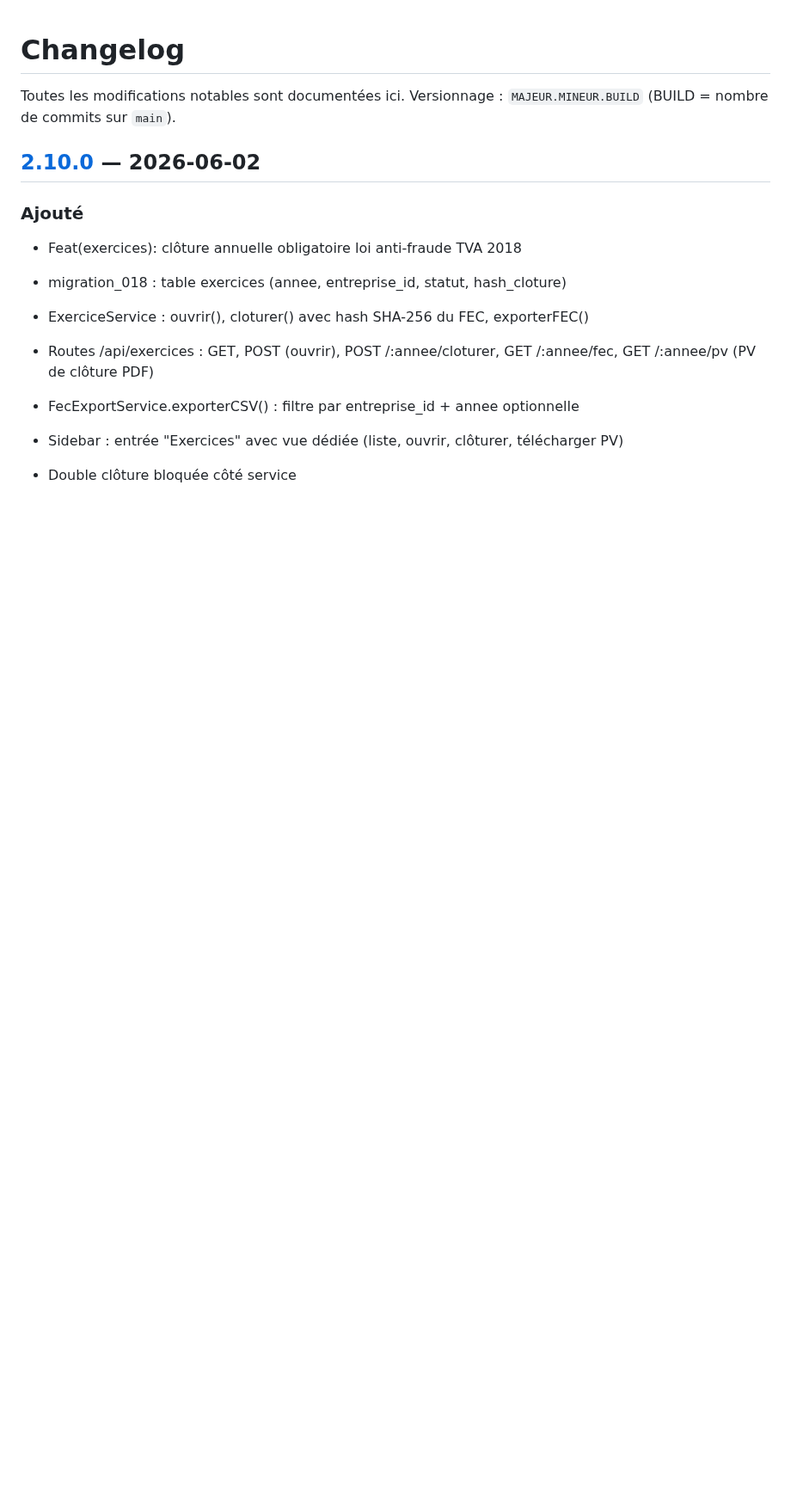
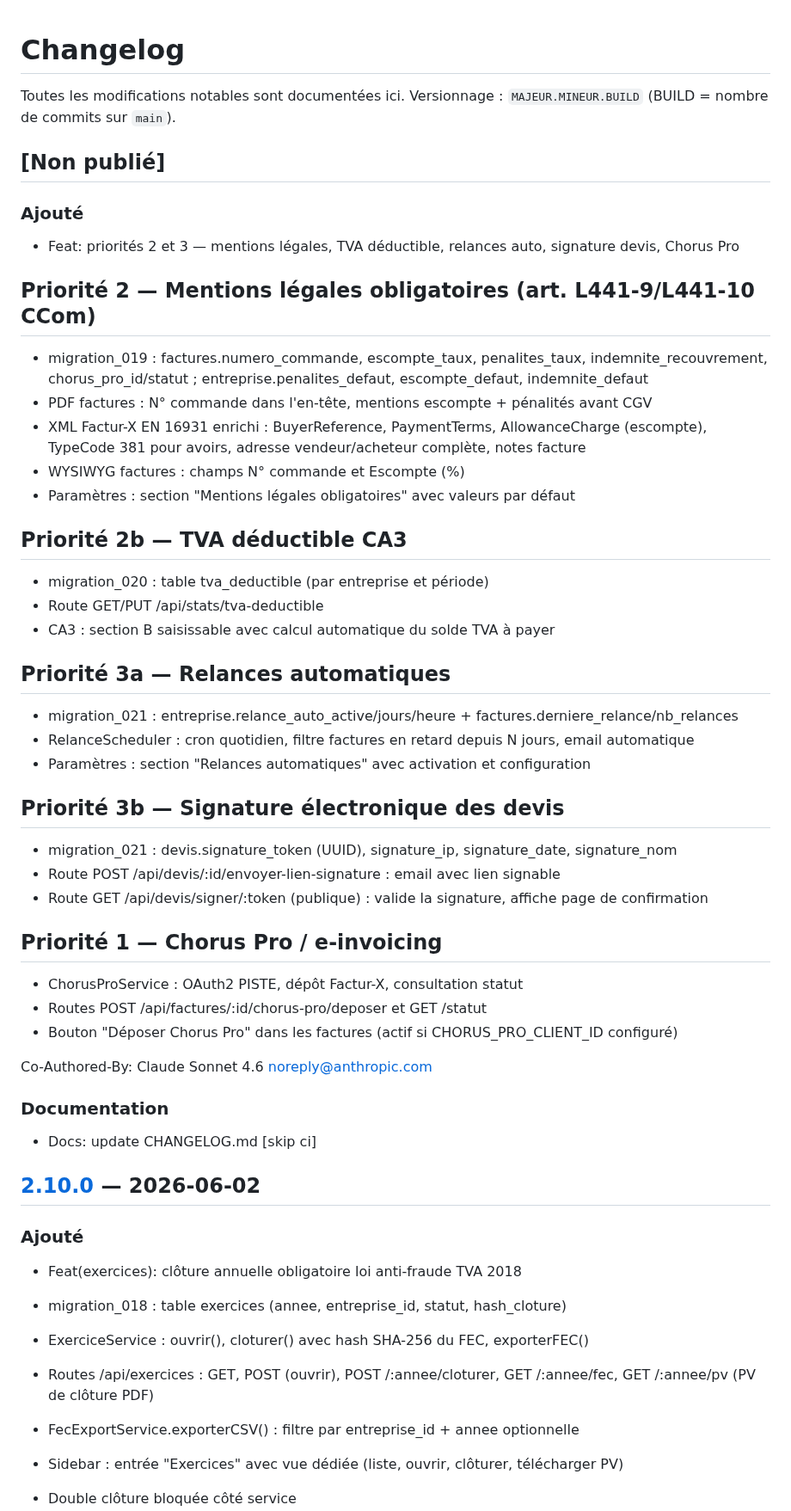
Before and after one commit to swarmnode/saas-facturation, a Markdown page: CHANGELOG.md, the part around the change. Shown at 86% size. Drawn GitHub-style; blank space fills up the shorter version.

Commit message:
docs: update CHANGELOG.md [skip ci]

```diff
--- a/CHANGELOG.md
+++ b/CHANGELOG.md
@@ -2,6 +2,47 @@
 
 Toutes les modifications notables sont documentées ici.
 Versionnage : `MAJEUR.MINEUR.BUILD` (BUILD = nombre de commits sur `main`).
+
+## [Non publié]
+
+### Ajouté
+- Feat: priorités 2 et 3 — mentions légales, TVA déductible, relances auto, signature devis, Chorus Pro
+
+## Priorité 2 — Mentions légales obligatoires (art. L441-9/L441-10 CCom)
+- migration_019 : factures.numero_commande, escompte_taux, penalites_taux, indemnite_recouvrement,
+  chorus_pro_id/statut ; entreprise.penalites_defaut, escompte_defaut, indemnite_defaut
+- PDF factures : N° commande dans l'en-tête, mentions escompte + pénalités avant CGV
+- XML Factur-X EN 16931 enrichi : BuyerReference, PaymentTerms, AllowanceCharge (escompte),
+  TypeCode 381 pour avoirs, adresse vendeur/acheteur complète, notes facture
+- WYSIWYG factures : champs N° commande et Escompte (%)
+- Paramètres : section "Mentions légales obligatoires" avec valeurs par défaut
+
+## Priorité 2b — TVA déductible CA3
+- migration_020 : table tva_deductible (par entreprise et période)
+- Route GET/PUT /api/stats/tva-deductible
+- CA3 : section B saisissable avec calcul automatique du solde TVA à payer
+
+## Priorité 3a — Relances automatiques
+- migration_021 : entreprise.relance_auto_active/jours/heure + factures.derniere_relance/nb_relances
+- RelanceScheduler : cron quotidien, filtre factures en retard depuis N jours, email automatique
+- Paramètres : section "Relances automatiques" avec activation et configuration
+
+## Priorité 3b — Signature électronique des devis
+- migration_021 : devis.signature_token (UUID), signature_ip, signature_date, signature_nom
+- Route POST /api/devis/:id/envoyer-lien-signature : email avec lien signable
+- Route GET /api/devis/signer/:token (publique) : valide la signature, affiche page de confirmation
+
+## Priorité 1 — Chorus Pro / e-invoicing
+- ChorusProService : OAuth2 PISTE, dépôt Factur-X, consultation statut
+- Routes POST /api/factures/:id/chorus-pro/deposer et GET /statut
+- Bouton "Déposer Chorus Pro" dans les factures (actif si CHORUS_PRO_CLIENT_ID configuré)
+
+Co-Authored-By: Claude Sonnet 4.6 <noreply@anthropic.com>
+
+
+### Documentation
+- Docs: update CHANGELOG.md [skip ci]
+
 
 ## [2.10.0] — 2026-06-02
 
```
